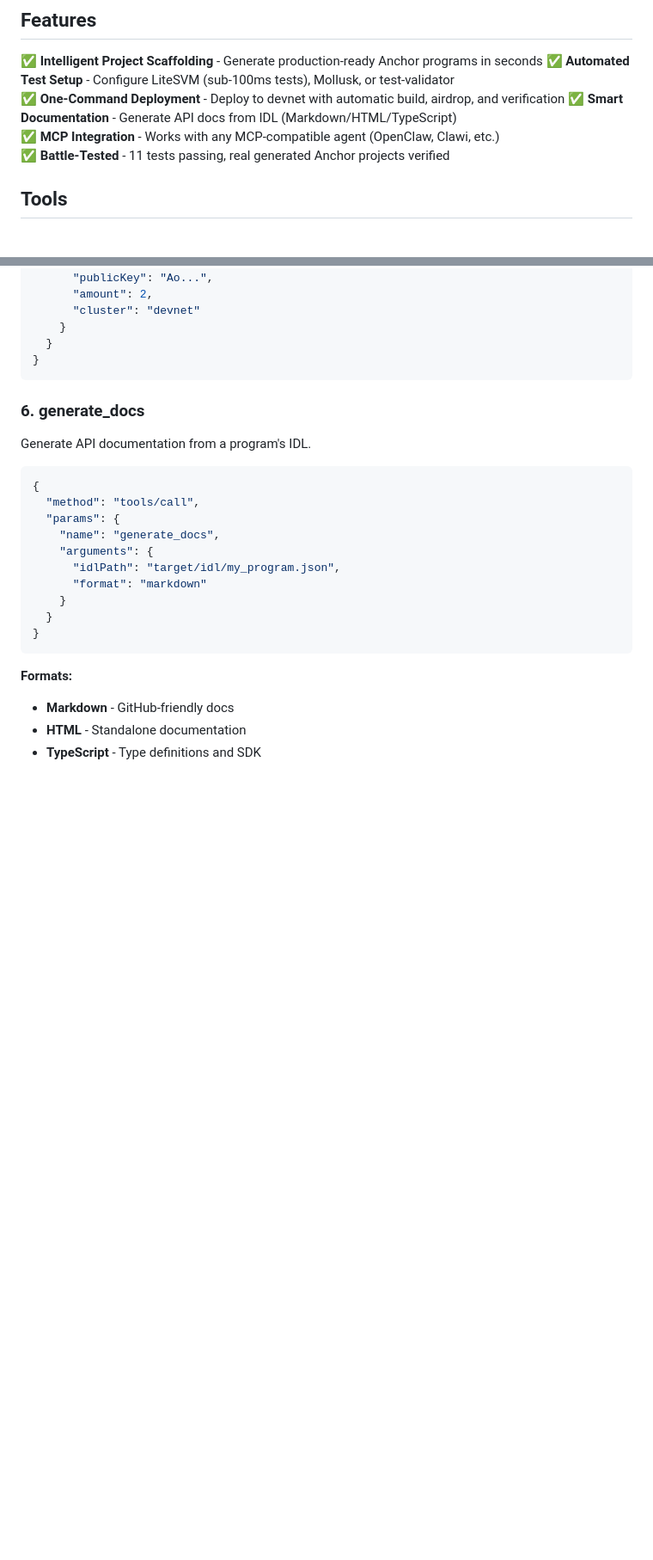
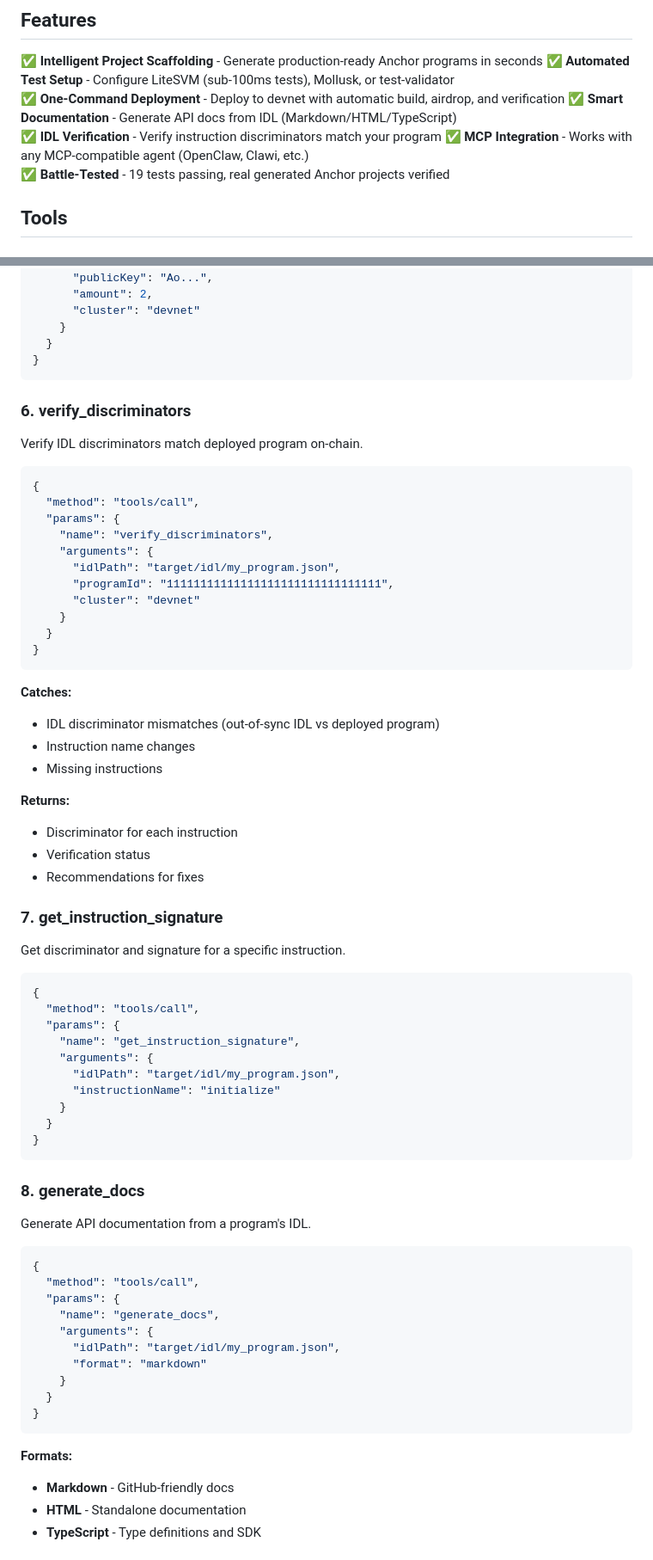
Before and after one commit to riotCode/agent-solana-project, a Markdown page: README.md, 2 parts joined by grey strips. Shown at 86% size. GitHub-like rendering; blank space fills up the shorter version.

Commit message:
docs: update README with IDL verification tool and expanded test count

````diff
--- a/README.md
+++ b/README.md
@@ -20,8 +20,9 @@ Building on Solana has friction:
 ✅ **Automated Test Setup** - Configure LiteSVM (sub-100ms tests), Mollusk, or test-validator
 ✅ **One-Command Deployment** - Deploy to devnet with automatic build, airdrop, and verification
 ✅ **Smart Documentation** - Generate API docs from IDL (Markdown/HTML/TypeScript)
+✅ **IDL Verification** - Verify instruction discriminators match your program
 ✅ **MCP Integration** - Works with any MCP-compatible agent (OpenClaw, Clawi, etc.)
-✅ **Battle-Tested** - 11 tests passing, real generated Anchor projects verified
+✅ **Battle-Tested** - 19 tests passing, real generated Anchor projects verified
 
 ## Tools
 
@@ -124,7 +125,50 @@ Airdrop SOL to a keypair on devnet for testing.
 }
 ```
 
-### 6. generate_docs
+### 6. verify_discriminators
+Verify IDL discriminators match deployed program on-chain.
+
+```json
+{
+  "method": "tools/call",
+  "params": {
+    "name": "verify_discriminators",
+    "arguments": {
+      "idlPath": "target/idl/my_program.json",
+      "programId": "11111111111111111111111111111111",
+      "cluster": "devnet"
+    }
+  }
+}
+```
+
+**Catches:**
+- IDL discriminator mismatches (out-of-sync IDL vs deployed program)
+- Instruction name changes
+- Missing instructions
+
+**Returns:**
+- Discriminator for each instruction
+- Verification status
+- Recommendations for fixes
+
+### 7. get_instruction_signature
+Get discriminator and signature for a specific instruction.
+
+```json
+{
+  "method": "tools/call",
+  "params": {
+    "name": "get_instruction_signature",
+    "arguments": {
+      "idlPath": "target/idl/my_program.json",
+      "instructionName": "initialize"
+    }
+  }
+}
+```
+
+### 8. generate_docs
 Generate API documentation from a program's IDL.
 
 ```json
````
